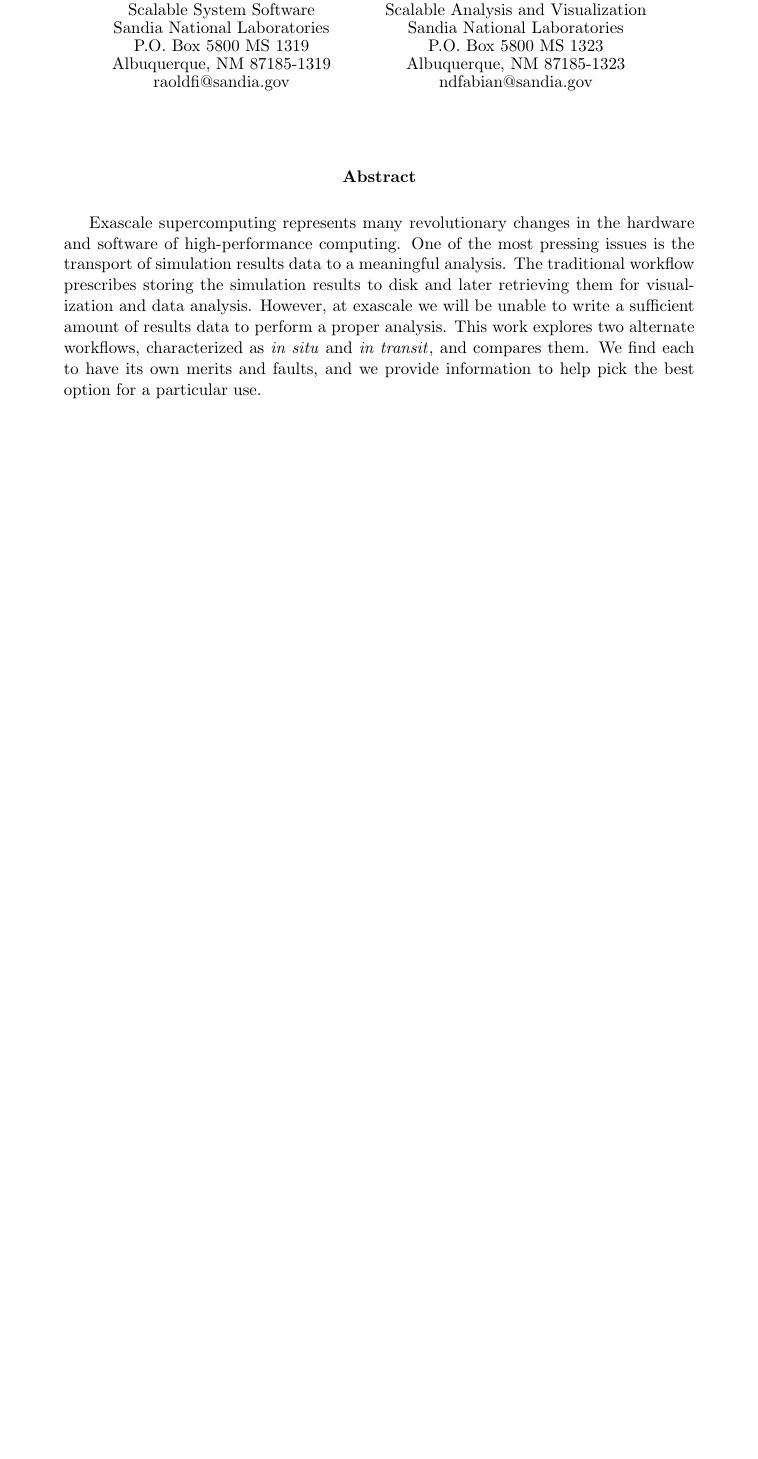
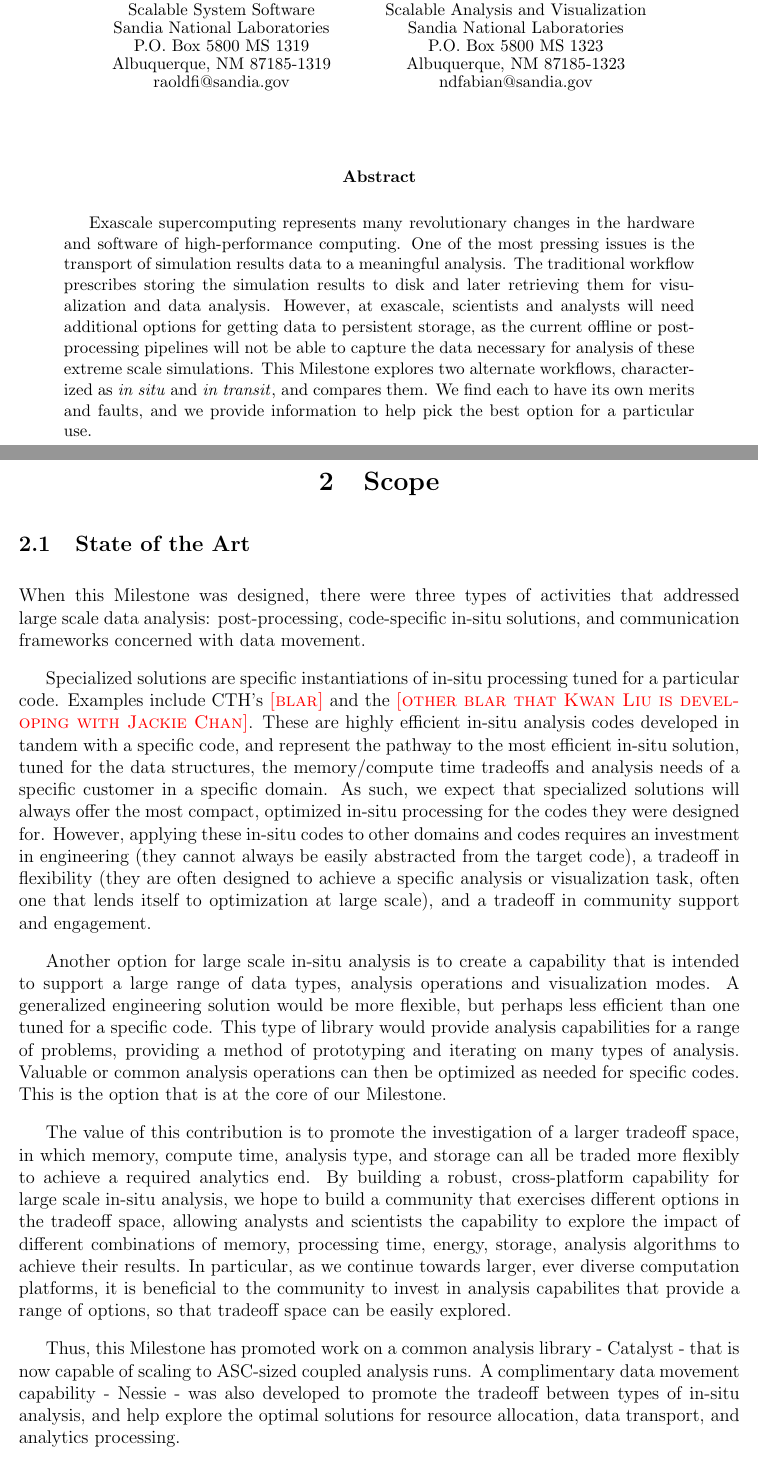
Before and after one commit to kmorel-papers/MilestoneFY13, a LaTeX document (MilestoneFY13.tex, which reads Abstract.tex, MilestoneScope.tex): part of page 3 of 30 before the commit and two parts of pages 3 and 12 of 30 after it, the two joined at a grey line, cut so that both start at the same text, the shorter picture padded with empty space. Compiled offline with pdfLaTeX.

Commit message:
updated files

```diff
--- a/Abstract.tex
+++ b/Abstract.tex
@@ -5,8 +5,11 @@ hardware and software of high-performance computing.  One of the most
 pressing issues is the transport of simulation results data to a meaningful
 analysis.  The traditional workflow prescribes storing the simulation
 results to disk and later retrieving them for visualization and data
-analysis.  However, at exascale we will be unable to write a sufficient
-amount of results data to perform a proper analysis.  This work explores
+analysis.  However, at exascale, scientists and analysts will need additional
+options for getting data to persistent storage, as the current offline or
+post-processing pipelines will not be able to capture the data
+necessary for analysis of these extreme scale simulations.
+This Milestone explores
 two alternate workflows, characterized as \insitu and \intransit, and
 compares them.  We find each to have its own merits and faults, and we
 provide information to help pick the best option for a particular use.
--- a/MilestoneFY13.tex
+++ b/MilestoneFY13.tex
@@ -11,7 +11,7 @@
 % Set the title, author, and date
 %
 \title{Data Co-Processing for Extreme Scale Analysis Level II ASC Milestone
-  (\fix{\#\#\#\#})}
+  (4745)}
 % Formatting for a line with an Author's Name
 \newcommand*{\anline}[1]{#1 \\[-1ex]}
 % Formatting for a line of an Author's Address
--- /dev/null
+++ b/MilestoneScope.tex
@@ -0,0 +1,14 @@
+\section{Scope}
+\label{sec:Scope}
+
+\subsection{State of the Art}
+
+When this Milestone was designed, there were three types of activities that addressed large scale data analysis: post-processing, code-specific in-situ solutions, and communication frameworks concerned with data movement.
+
+Specialized solutions are specific instantiations of in-situ processing tuned for a particular code.  Examples include CTH's \fix{blar} and the \fix{other blar that Kwan Liu is developing with Jackie Chan}.  These are highly efficient in-situ analysis codes developed in tandem with a specific code, and represent the pathway to the most efficient in-situ solution, tuned for the data structures, the memory/compute time tradeoffs and analysis needs of a specific customer in a specific domain.  As such, we expect that specialized solutions will always offer the most compact, optimized in-situ processing for the codes they were designed for.  However, applying these in-situ codes to other domains and codes requires an investment in engineering (they cannot always be easily abstracted from the target code), a tradeoff in flexibility (they are often designed to achieve a specific analysis or visualization task, often one that lends itself to optimization at large scale), and a tradeoff in community support and engagement.
+
+Another option for large scale in-situ analysis is to create a capability that is intended to support a large range of data types, analysis operations and visualization modes.  A generalized engineering solution would be more flexible, but perhaps less efficient than one tuned for a specific code.  This type of library would provide analysis capabilities for a range of problems, providing a method of prototyping and iterating on many types of analysis.  Valuable or common analysis operations can then be optimized as needed for specific codes.  This is the option that is at the core of our Milestone.
+
+The value of this contribution is to promote the investigation of a larger tradeoff space, in which memory, compute time, analysis type, and storage can all be traded more flexibly to achieve a required analytics end.  By building a robust, cross-platform capability for large scale in-situ analysis, we hope to build a community that exercises different options in the tradeoff space, allowing analysts and scientists the capability to explore the impact of different combinations of memory, processing time, energy, storage, analysis algorithms to achieve their results.  In particular, as we continue towards larger, ever diverse computation platforms, it is beneficial to the community to invest in analysis capabilites that provide a range of options, so that tradeoff space can be easily explored.
+
+Thus, this Milestone has promoted work on a common analysis library - Catalyst - that is now capable of scaling to ASC-sized coupled analysis runs.  A complimentary data movement capability - Nessie - was also developed to promote the tradeoff between types of in-situ analysis, and help explore the optimal solutions for resource allocation, data transport, and analytics processing.
```
Also changed, not shown: Background.tex (+4 -3 lines), CMakeLists.txt (+1 -0 lines), MilestoneFY13.tex (2 more changed lines).
